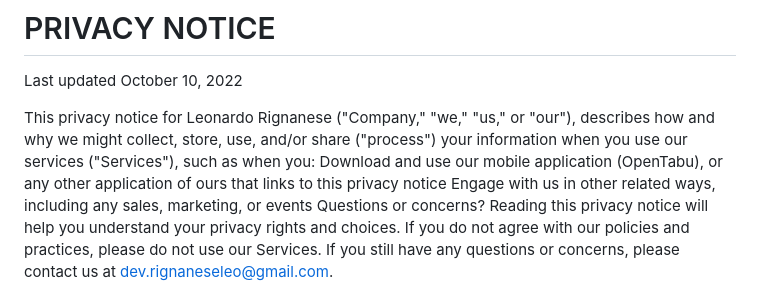
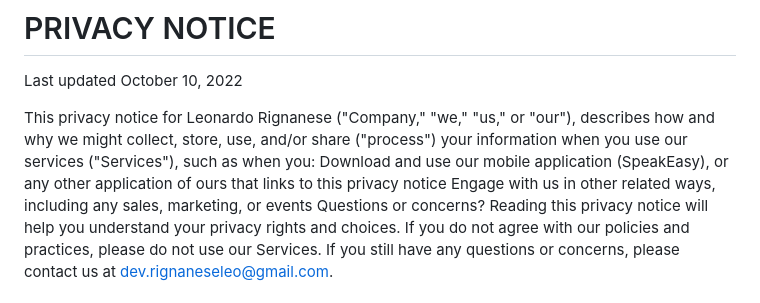
Before and after one commit to rignaneseleo/SpeakEasy, a Markdown page: privacy.md, the part around the change. GitHub-like rendering.

```diff
--- a/privacy.md
+++ b/privacy.md
@@ -2,7 +2,7 @@
 Last updated October 10, 2022
 
 This privacy notice for Leonardo Rignanese ("Company," "we," "us," or "our"), describes how and why we might collect, store, use, and/or share ("process") your information when you use our services ("Services"), such as when you:
-Download and use our mobile application (OpenTabu), or any other application of ours that links to this privacy notice
+Download and use our mobile application (SpeakEasy), or any other application of ours that links to this privacy notice
 Engage with us in other related ways, including any sales, marketing, or events
 Questions or concerns? Reading this privacy notice will help you understand your privacy rights and choices. If you do not agree with our policies and practices, please do not use our Services. If you still have any questions or concerns, please contact us at dev.rignaneseleo@gmail.com.
 
```
